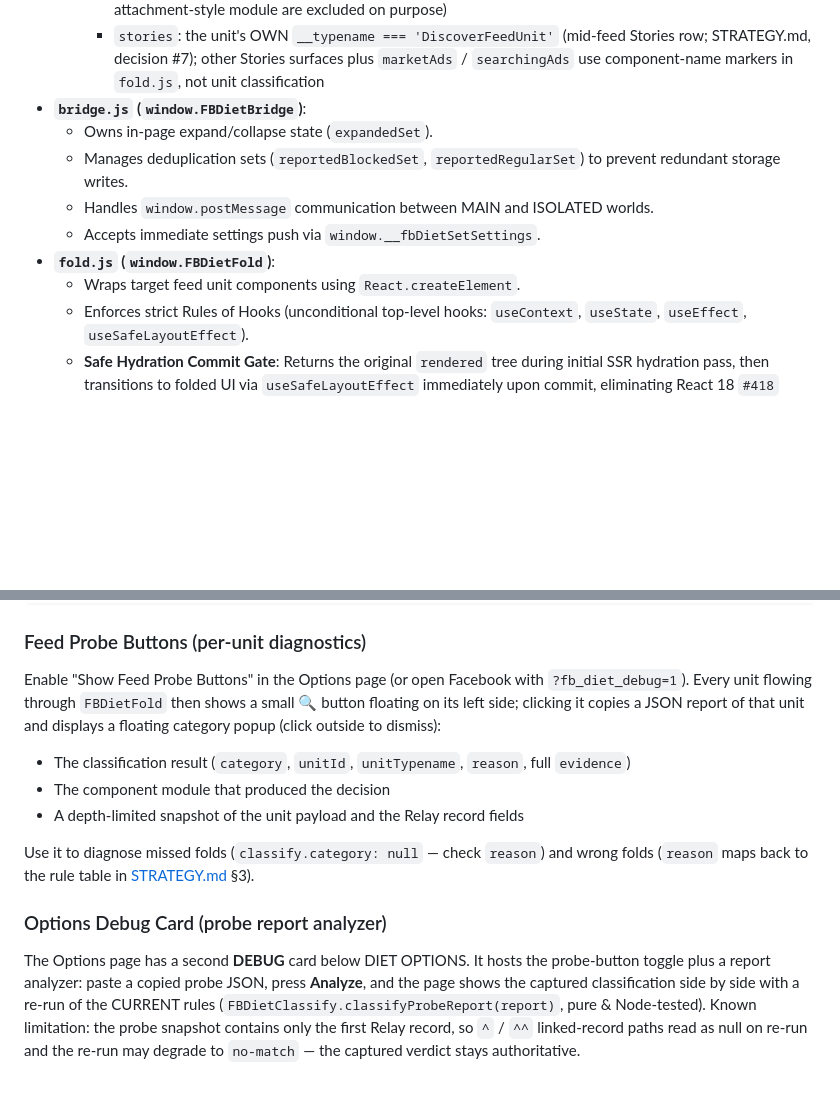
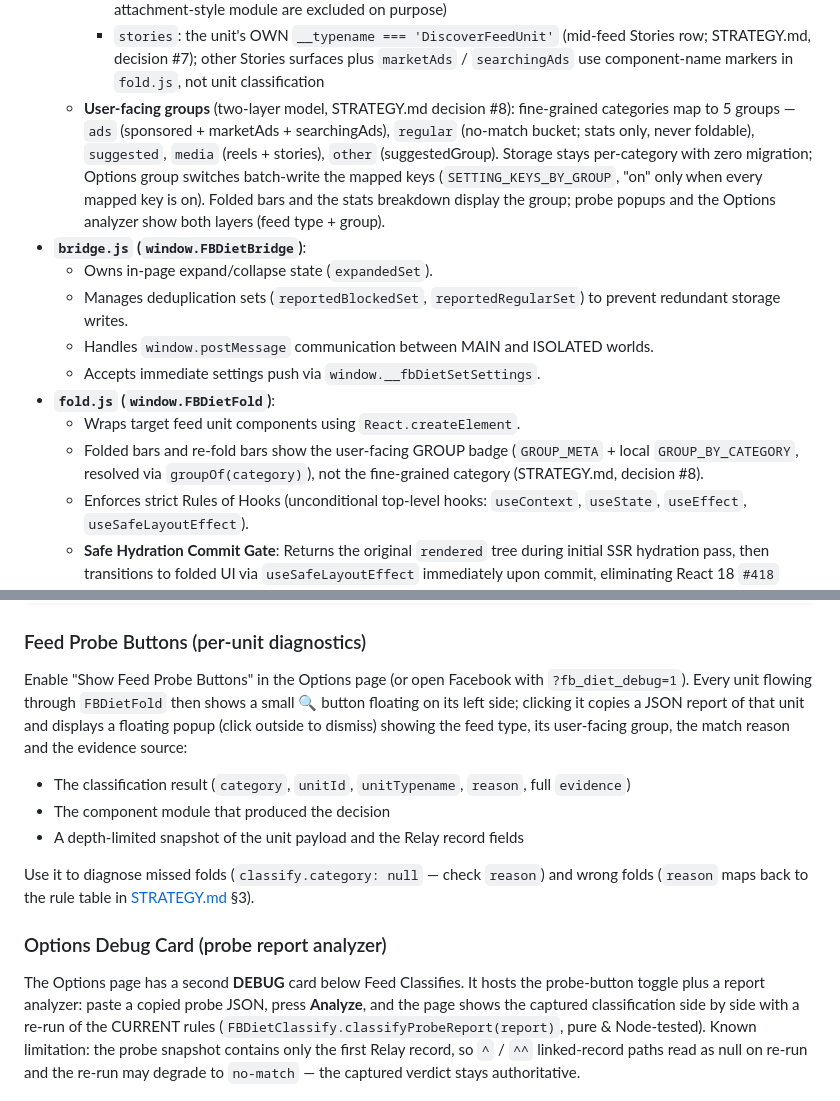
Before and after one commit to Amppa/fb-feed-diet, a Markdown page: DEVELOPMENT.md, 2 parts joined by grey strips. GitHub-like rendering; blank space fills up the shorter version.

Commit message:
docs(development): document two-layer group classification model

```diff
--- a/DEVELOPMENT.md
+++ b/DEVELOPMENT.md
@@ -178,6 +178,12 @@ Loaded sequentially at `document_start` before Comet finishes loading:
     - `suggestedGroup`: `GroupsYouShouldJoinFeedUnit` / `GroupSuggestionsFeedUnit` or `^to.viewer_forum_join_state === 'CAN_JOIN'`
     - `reels`: the unit's OWN `__typename === 'ShowcaseFeedUnit'` (nested attachment records and the attachment-style module are excluded on purpose)
     - `stories`: the unit's OWN `__typename === 'DiscoverFeedUnit'` (mid-feed Stories row; STRATEGY.md, decision #7); other Stories surfaces plus `marketAds` / `searchingAds` use component-name markers in `fold.js`, not unit classification
+  - **User-facing groups** (two-layer model, STRATEGY.md decision #8): fine-grained categories map to 5 groups —
+    `ads` (sponsored + marketAds + searchingAds), `regular` (no-match bucket; stats only, never foldable),
+    `suggested`, `media` (reels + stories), `other` (suggestedGroup).
+    Storage stays per-category with zero migration; Options group switches batch-write the mapped keys
+    (`SETTING_KEYS_BY_GROUP`, "on" only when every mapped key is on). Folded bars and the stats breakdown
+    display the group; probe popups and the Options analyzer show both layers (feed type + group).
 - **`bridge.js` (`window.FBDietBridge`)**:
   - Owns in-page expand/collapse state (`expandedSet`).
   - Manages deduplication sets (`reportedBlockedSet`, `reportedRegularSet`) to prevent redundant storage writes.
@@ -185,6 +191,7 @@ Loaded sequentially at `document_start` before Comet finishes loading:
   - Accepts immediate settings push via `window.__fbDietSetSettings`.
 - **`fold.js` (`window.FBDietFold`)**:
   - Wraps target feed unit components using `React.createElement`.
+  - Folded bars and re-fold bars show the user-facing GROUP badge (`GROUP_META` + local `GROUP_BY_CATEGORY`, resolved via `groupOf(category)`), not the fine-grained category (STRATEGY.md, decision #8).
   - Enforces strict Rules of Hooks (unconditional top-level hooks: `useContext`, `useState`, `useEffect`, `useSafeLayoutEffect`).
   - **Safe Hydration Commit Gate**: Returns the original `rendered` tree during initial SSR hydration pass, then transitions to folded UI via `useSafeLayoutEffect` immediately upon commit, eliminating React 18 `#418` hydration mismatch errors.
   - If a unit matches an active filter and is not expanded, renders an inline `FBDietFold` bar and sets the original element container to squash mode (`1x1` container).
@@ -326,7 +333,8 @@ window.__fbDietClearLog();     // wipes the log
 
 Enable "Show Feed Probe Buttons" in the Options page (or open Facebook with `?fb_diet_debug=1`).
 Every unit flowing through `FBDietFold` then shows a small 🔍 button floating on its left side;
-clicking it copies a JSON report of that unit and displays a floating category popup (click outside to dismiss):
+clicking it copies a JSON report of that unit and displays a floating popup (click outside to dismiss)
+showing the feed type, its user-facing group, the match reason and the evidence source:
 
 - The classification result (`category`, `unitId`, `unitTypename`, `reason`, full `evidence`)
 - The component module that produced the decision
@@ -337,7 +345,7 @@ Use it to diagnose missed folds (`classify.category: null` — check `reason`) a
 
 ### Options Debug Card (probe report analyzer)
 
-The Options page has a second **DEBUG** card below DIET OPTIONS. It hosts the probe-button
+The Options page has a second **DEBUG** card below Feed Classifies. It hosts the probe-button
 toggle plus a report analyzer: paste a copied probe JSON, press **Analyze**, and the page shows
 the captured classification side by side with a re-run of the CURRENT rules
 (`FBDietClassify.classifyProbeReport(report)`, pure & Node-tested). Known limitation: the probe
```
